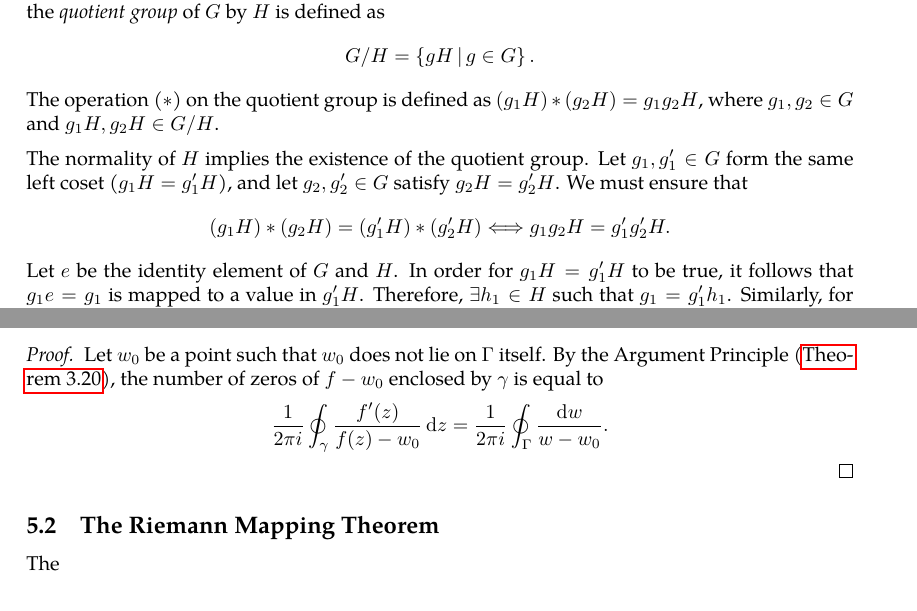
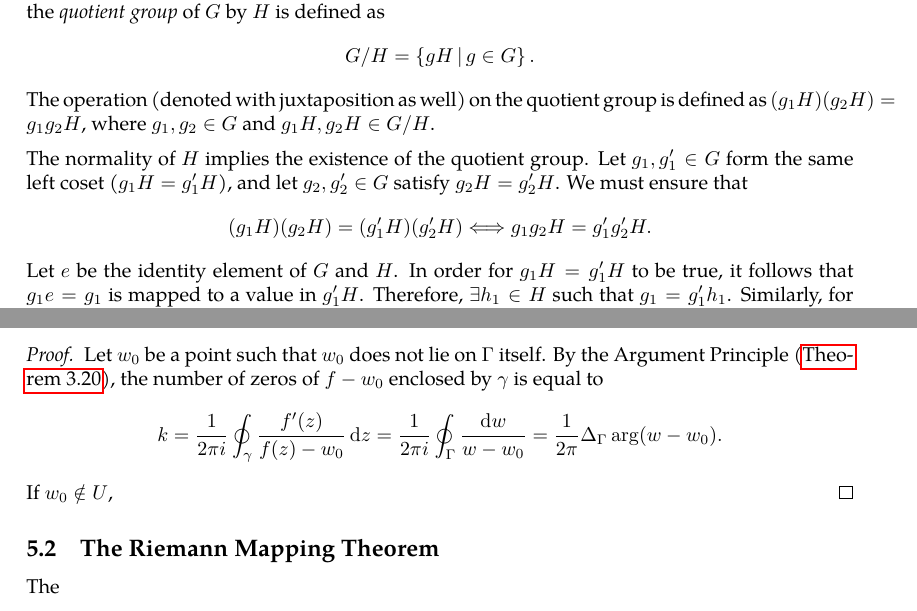
Before and after one commit to slipperking/complex-analysis-latex, a LaTeX document (main.tex): two parts of pages 84 and 111 of 112, joined at a grey line, cut so that both start at the same text. Compiled offline with pdfLaTeX.

Commit message:
overleaf_to_git (Tue Jul 15 22:37:45 2025 -0700): update main.tex from r17853 to r17856

```diff
--- a/main.tex
+++ b/main.tex
@@ -2191,11 +2191,11 @@ To make more profound conclusions on the structure of \(\Aut\qty(\extcomplex)\),
     Let \(G\) be a group, and let \(H\leq G\) be a subgroup (operation denoted by juxtaposition). Then the \textit{left coset} of \(H\) in \(G\) with respect to \(g\in G\) is defined as \[gH=\cbraces{gh}{h\in H}.\] The \textit{right coset} is defined as \[Hg=\cbraces{hg}{h\in H}.\] The subgroup \(H\) is \textit{normal} if and only if the left and right cosets are equal. The notation \(H\trianglelefteq G\) is used to represent a normal subgroup. Cosets, like groups and sets, are unordered.
 \end{definition}
 \begin{definition}[Quotient Group]\label{def:quotientgroup}
-    Let \(G\) be a group, and let \(H\trianglelefteq G\) be a normal subgroup. Then the \textit{quotient group} of \(G\) by \(H\) is defined as \[G/H=\cbraces{gH}{g\in G}.\] The operation (\(*\)) on the quotient group is defined as \((g_1H)*(g_2H)=g_1g_2H\), where \(g_1,g_2\in G\) and \(g_1H,g_2H\in G/H\).
+    Let \(G\) be a group, and let \(H\trianglelefteq G\) be a normal subgroup. Then the \textit{quotient group} of \(G\) by \(H\) is defined as \[G/H=\cbraces{gH}{g\in G}.\] The operation (denoted with juxtaposition as well) on the quotient group is defined as \((g_1H)(g_2H)=g_1g_2H\), where \(g_1,g_2\in G\) and \(g_1H,g_2H\in G/H\).
 \end{definition}
 The normality of \(H\) implies the existence of the quotient group. Let \(g_1,g_1'\in G\) form the same left coset (\(g_1H=g_1'H\)), and let \(g_2,g_2'\in G\) satisfy \(g_2H=g_2'H\). We must ensure that
 \begin{equation*}
-    (g_1H)*(g_2H)=(g_1'H)*(g_2'H)\Longleftrightarrow g_1g_2H=g_1'g_2'H.
+    (g_1H)(g_2H)=(g_1'H)(g_2'H)\Longleftrightarrow g_1g_2H=g_1'g_2'H.
 \end{equation*}
 Let \(e\) be the identity element of \(G\) and \(H\). In order for \(g_1H=g_1'H\) to be true, it follows that \(g_1e=g_1\) is mapped to a value in \(g_1'H\). Therefore, \(\exists h_1\in H\) such that \(g_1=g_1'h_1\). Similarly, for some \(h_2\in H\), \(g_2=g_2'h_2\). Hence, \[g_1g_2=g_1'h_1g_2'h_2=g_1'\qty(h_1g_2')h_2.\]
 We want to ensure that \(g_1g_2\in g_1'g_2'H\), or equivalently prove that \(g_1'\qty(h_1g_2')h_2\in g_1'g_2'H\). By the uniqueness of inverses, the condition above is equivalent to \(h_1g_2'\in g_2'H
@@ -2817,7 +2817,7 @@ We will now study holomorphic functions from a more geometric perspective.
     Let \(\Omega\subseteq\mathbb{C}\) be a region, and let \(\gamma\subset\Omega\) be a rectifiable simple closed curve that is null-homotopic in \(\Omega\). Denote \(\mathrm{int}(\gamma)\) by \(U\). If \(f:\Omega\to\mathbb{C}\) is holomorphic and maps \(\gamma\) injectively to a simple closed curve \(\Gamma\), then \(w=f(z)\) is univalent in \(U\) and \(f(U)=\mathrm{int}(\Gamma)\).
 \end{theorem}
 \begin{proof}
-    Let \(w_0\) be a point such that \(w_0\) does not lie on \(\Gamma\) itself. By the Argument Principle (\autoref{thm:argumentprincipleholomorphic}), the number of zeros of \(f-w_0\) enclosed by \(\gamma\) is equal to \[\frac{1}{2\pi i}\oint_\gamma \frac{f'(z)}{f(z)-w_0}\ddz=\frac{1}{2\pi i}\oint_\Gamma\frac{\dd{w}}{w-w_0}.\]
+    Let \(w_0\) be a point such that \(w_0\) does not lie on \(\Gamma\) itself. By the Argument Principle (\autoref{thm:argumentprincipleholomorphic}), the number of zeros of \(f-w_0\) enclosed by \(\gamma\) is equal to \[k=\frac{1}{2\pi i}\oint_\gamma \frac{f'(z)}{f(z)-w_0}\ddz=\frac{1}{2\pi i}\oint_\Gamma\frac{\dd{w}}{w-w_0}=\frac{1}{2\pi}\Delta_\Gamma\arg(w-w_0).\] If \(w_0\notin U\),
 \end{proof}
 \subsection{The Riemann Mapping Theorem}
 The
```
